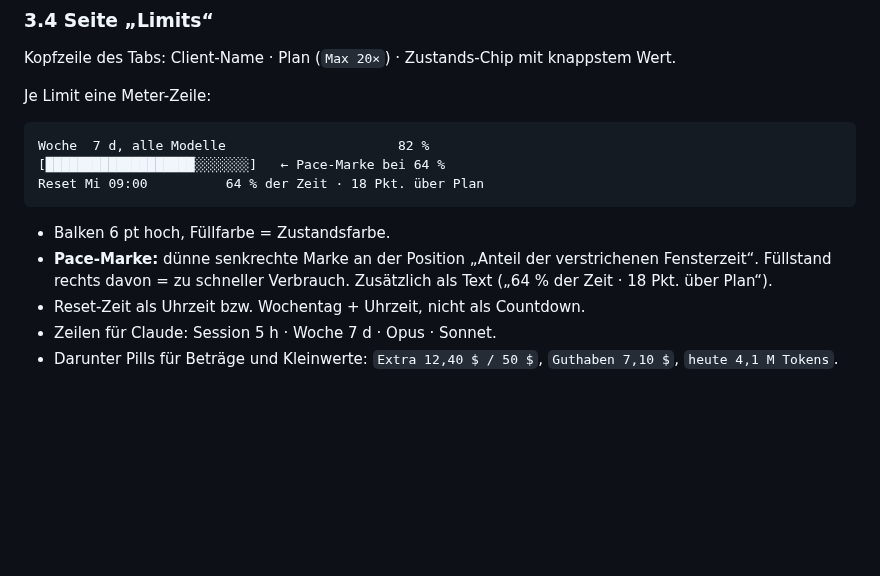
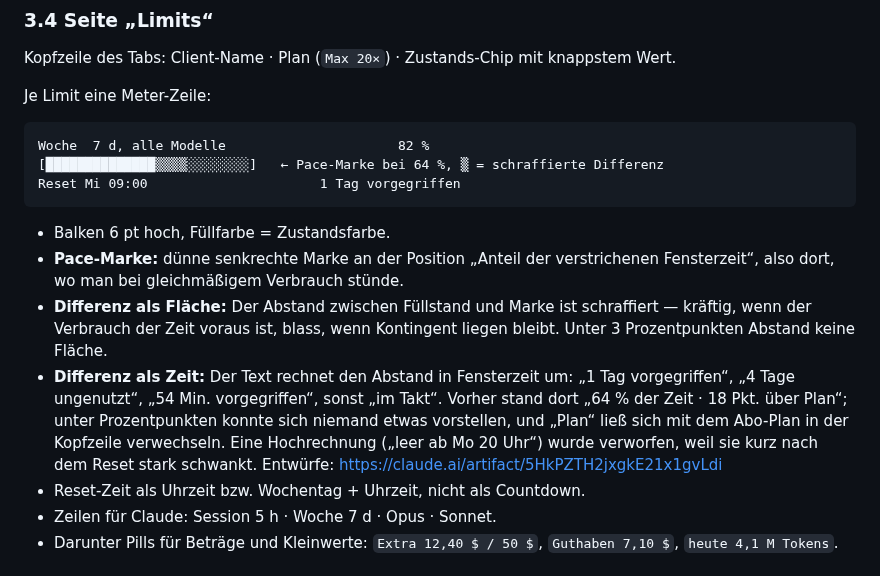
Before and after one commit to mahype/token-stats, a Markdown page: SPEC.md, the part around the change. GitHub-like rendering; blank space fills up the shorter version.

````diff
--- a/SPEC.md
+++ b/SPEC.md
@@ -78,14 +78,22 @@ Je Limit eine Meter-Zeile:
 
 ```
 Woche  7 d, alle Modelle                      82 %
-[███████████████████░░░░░░░]   ← Pace-Marke bei 64 %
-Reset Mi 09:00          64 % der Zeit · 18 Pkt. über Plan
+[██████████████▒▒▒▒░░░░░░░░]   ← Pace-Marke bei 64 %, ▒ = schraffierte Differenz
+Reset Mi 09:00                      1 Tag vorgegriffen
 ```
 
 - Balken 6 pt hoch, Füllfarbe = Zustandsfarbe.
 - **Pace-Marke:** dünne senkrechte Marke an der Position „Anteil der verstrichenen
-  Fensterzeit“. Füllstand rechts davon = zu schneller Verbrauch. Zusätzlich als Text
-  („64 % der Zeit · 18 Pkt. über Plan“).
+  Fensterzeit“, also dort, wo man bei gleichmäßigem Verbrauch stünde.
+- **Differenz als Fläche:** Der Abstand zwischen Füllstand und Marke ist schraffiert —
+  kräftig, wenn der Verbrauch der Zeit voraus ist, blass, wenn Kontingent liegen bleibt.
+  Unter 3 Prozentpunkten Abstand keine Fläche.
+- **Differenz als Zeit:** Der Text rechnet den Abstand in Fensterzeit um: „1 Tag
+  vorgegriffen“, „4 Tage ungenutzt“, „54 Min. vorgegriffen“, sonst „im Takt“. Vorher stand
+  dort „64 % der Zeit · 18 Pkt. über Plan“; unter Prozentpunkten konnte sich niemand etwas
+  vorstellen, und „Plan“ ließ sich mit dem Abo-Plan in der Kopfzeile verwechseln. Eine
+  Hochrechnung („leer ab Mo 20 Uhr“) wurde verworfen, weil sie kurz nach dem Reset stark
+  schwankt. Entwürfe: https://claude.ai/artifact/5HkPZTH2jxgkE21x1gvLdi
 - Reset-Zeit als Uhrzeit bzw. Wochentag + Uhrzeit, nicht als Countdown.
 - Zeilen für Claude: Session 5 h · Woche 7 d · Opus · Sonnet.
 - Darunter Pills für Beträge und Kleinwerte: `Extra 12,40 $ / 50 $`, `Guthaben 7,10 $`,
````
Also changed, not shown: README.md (+2 -2 lines), screenshots/limits-codex-dark.png, screenshots/limits-codex-light.png, screenshots/limits-dark.png, screenshots/limits-light.png, 4 other files.
